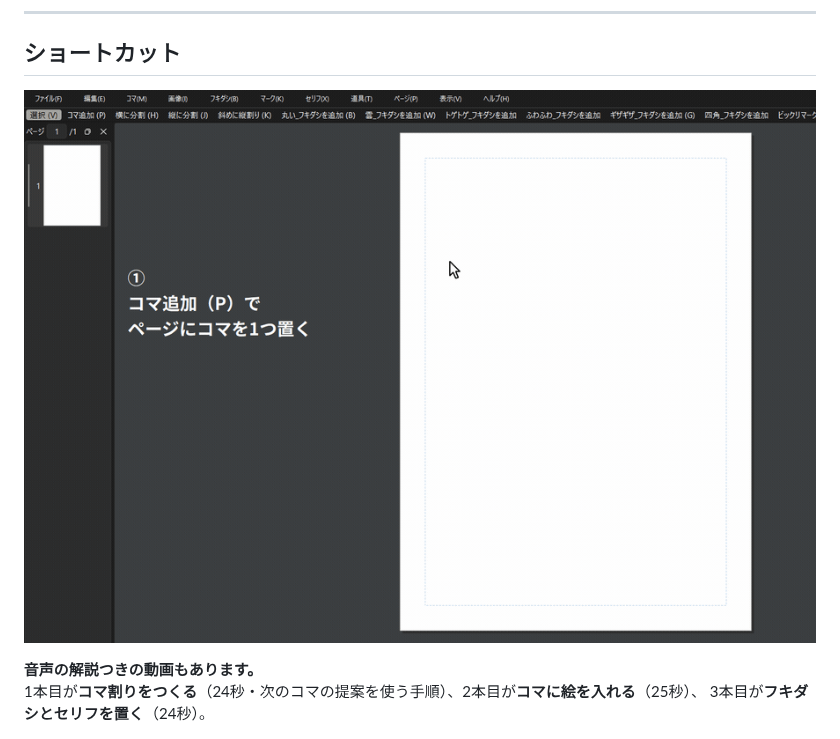
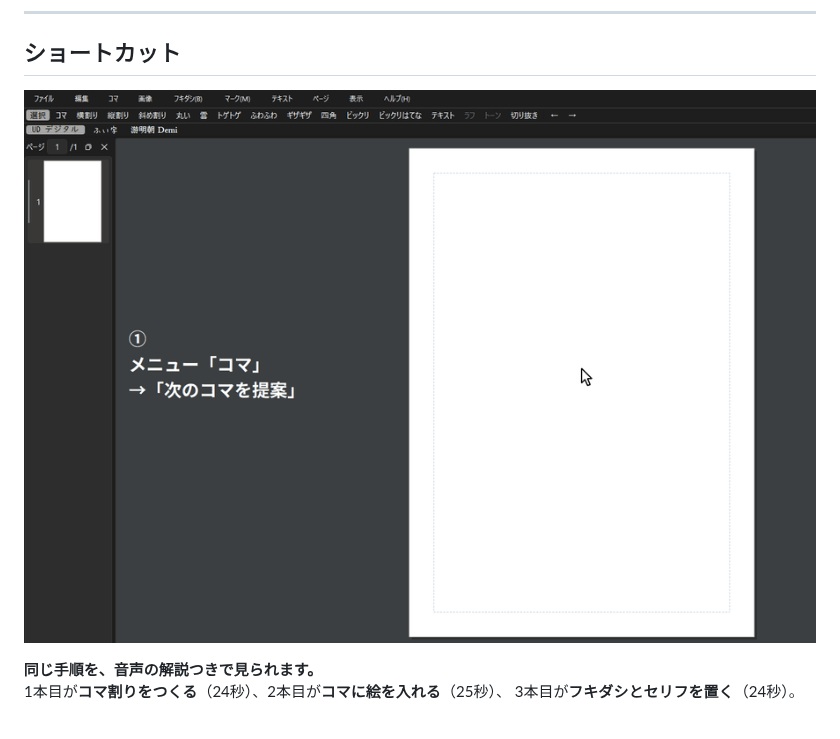
Before and after one commit to masa7an/MANGA_layout, a Markdown page: README.md, the part around one of its changes. Rendered like a GitHub page; pictures changed too: docs/tutorial.gif.

Commit message:
README のコマ割りの GIF を、次のコマの提案を使う手順で撮り直す
動画（1本目）と同じ流れ。読み上げを待つ間は入れず、19.8秒・244KB。GIF と動画の手順が揃ったので、前置きを「同じ手順を」に戻した。

Co-Authored-By: Claude Opus 5.5 <noreply@anthropic.com>

```diff
--- a/README.md
+++ b/README.md
@@ -387,6 +387,6 @@ JPG は「人間の目が気づきにくい細かい色の変化」から順番
 
-**音声の解説つきの動画もあります。**
-1本目が**コマ割りをつくる**（24秒・次のコマの提案を使う手順）、2本目が**コマに絵を入れる**（25秒）、
+**同じ手順を、音声の解説つきで見られます。**
+1本目が**コマ割りをつくる**（24秒）、2本目が**コマに絵を入れる**（25秒）、
 3本目が**フキダシとセリフを置く**（24秒）。
 
 <a href="https://youtu.be/yGQC8vJuG0Y"><img src="docs/tutorial_thumb.png" width="260" alt="音声解説つきのチュートリアル動画・コマ割りをつくる（YouTube・24秒）"></a>
```
Also changed, not shown: other parts of README.md (+1 -1 lines).
